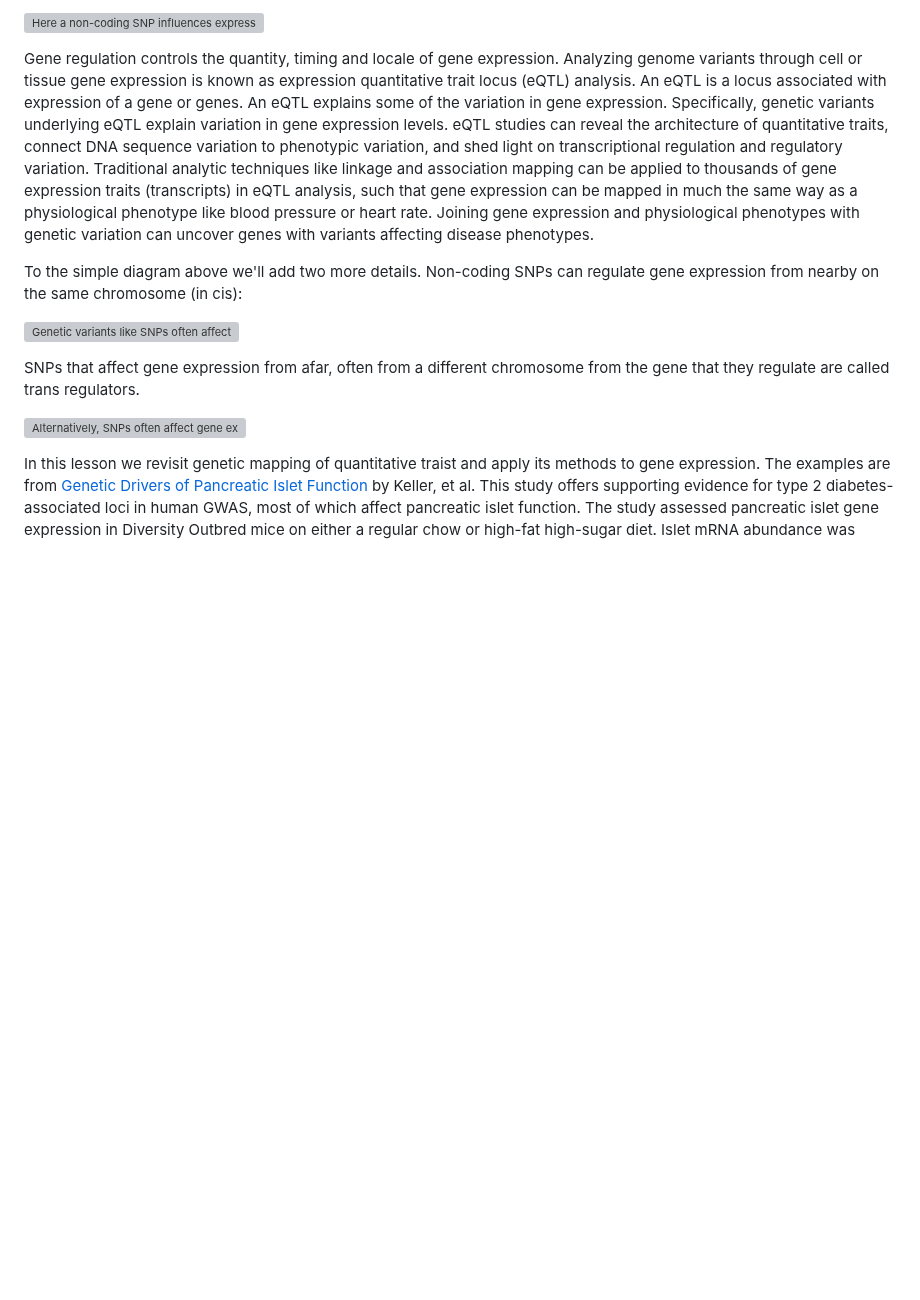
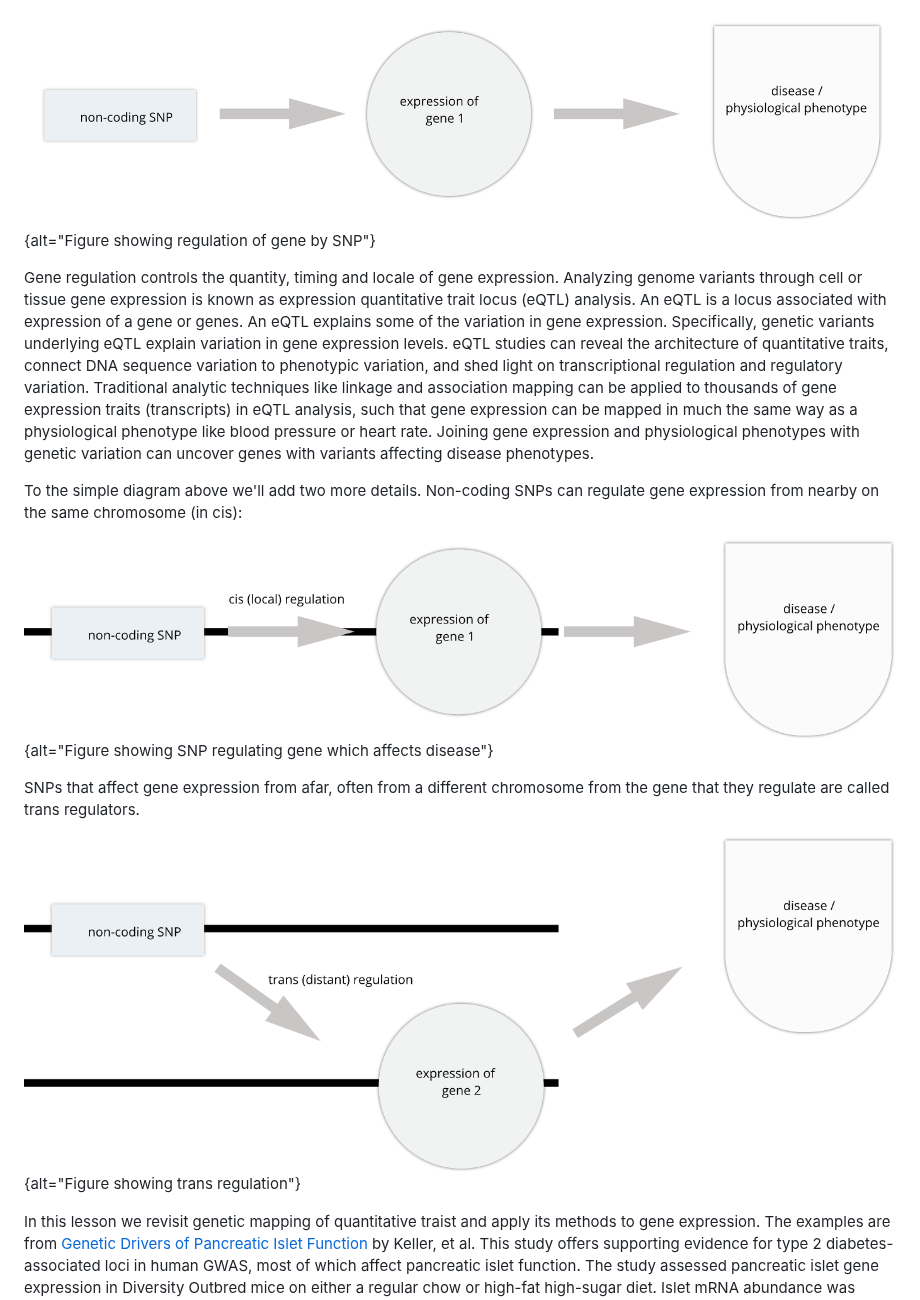
Before and after one commit to smcclatchy/eqtl-mapping, a Markdown page: introduction.md, the part around one of its changes. Rendered like a GitHub page; pictures changed too: fig/cis-regulation-gene1.png (added), fig/cis-regulation-single-gene.png (added), fig/trans-regulation-gene2.png (added); blank space fills up the shorter version; grey boxes are pictures that could not be loaded.

Commit message:
markdown source builds
Auto-generated via `{sandpaper}`
Source  : 8a688566003850870b38196f7ec2bbd00d9535aa
Branch  : main
Author  : Daniel Gatti <dan.gatti@jax.org>
Time    : 2024-11-07 15:22:14 +0000
Message : Started moving intro fiures over

```diff
--- a/introduction.md
+++ b/introduction.md
@@ -48,5 +48,5 @@ to be involved in gene regulation.
 
-![Here a non-coding SNP influences expression of a gene, which in turn affects a disease phenotype or other outcome of interest.](../fig/cis-regulation-single-gene.png)
+![Here a non-coding SNP influences expression of a gene, which in turn affects a disease phenotype or other outcome of interest.](fig/cis-regulation-single-gene.png){alt="Figure showing regulation of gene by SNP"}
 
 Gene regulation controls the quantity, timing and locale of gene expression.
 Analyzing genome variants through cell or tissue gene expression is known as
@@ -65,12 +65,12 @@ uncover genes with variants affecting disease phenotypes.
 To the simple diagram above we'll add two more details. Non-coding SNPs can
 regulate gene expression from nearby on the same chromosome (in cis):
 
-![Genetic variants like SNPs often affect gene expression locally near the gene that they regulate (in cis).](../fig/cis-regulation-gene1.png)
+![Genetic variants like SNPs often affect gene expression locally near the gene that they regulate (in cis).](fig/cis-regulation-gene1.png){alt="Figure showing SNP regulating gene which affects disease"}
 
 SNPs that affect gene expression from afar, often from a different chromosome
 from the gene that they regulate are called trans regulators.
 
-![Alternatively, SNPs often affect gene expression distally from the gene that they regulate (in trans), often from a different chromosome altogether.](../fig/trans-regulation-gene2.png)
+![Alternatively, SNPs often affect gene expression distally from the gene that they regulate (in trans), often from a different chromosome altogether.](fig/trans-regulation-gene2.png){alt="Figure showing trans regulation"}
 
 In this lesson we revisit genetic mapping of quantitative traist and apply its
 methods to gene expression. The examples are from
```
Also changed, not shown: other parts of introduction.md (+1 -1 lines), fig/single-gene-disease.png (added), 1 other file.
